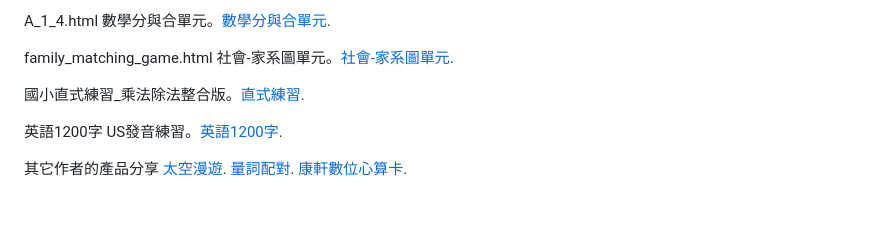
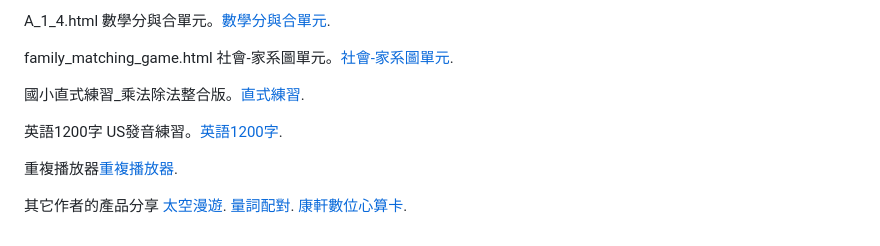
Before and after one commit to Joeking-wu/multiplication-game, a Markdown page: README.md, the part around the change. Drawn GitHub-style; blank space fills up the shorter version.

```diff
--- a/README.md
+++ b/README.md
@@ -38,6 +38,8 @@ family_matching_game.html 社會-家系圖單元。[社會-家系圖單元](http
 
 英語1200字 US發音練習。[英語1200字](https://joeking-wu.github.io/multiplication-game/WORD.html).
 
+重複播放器[重複播放器](https://joeking-wu.github.io/multiplication-game/audio-player.html).
+
 其它作者的產品分享
 [太空漫遊](https://jinshuanyu.github.io/spacewalk/index.html).
 [量詞配對](https://jinshuanyu.github.io/chinese-quantifiers/index.html).
```
